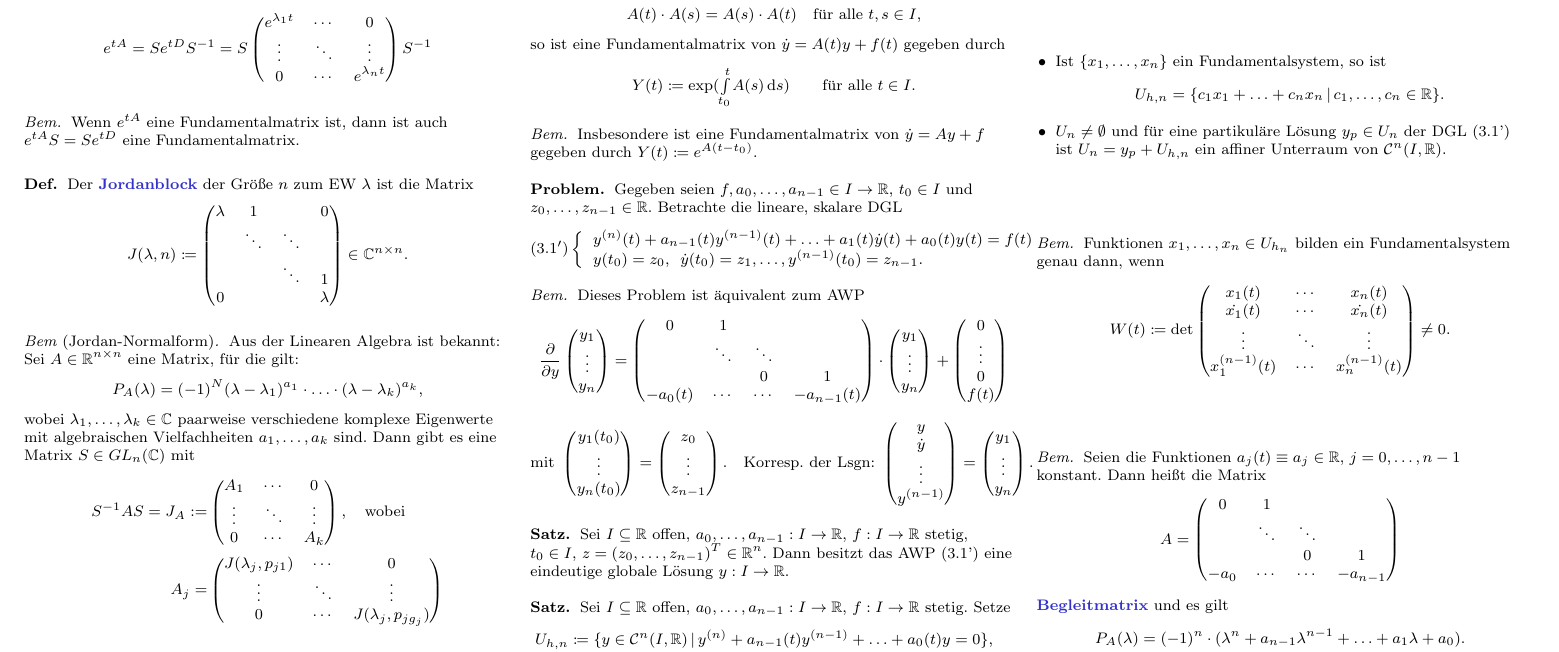
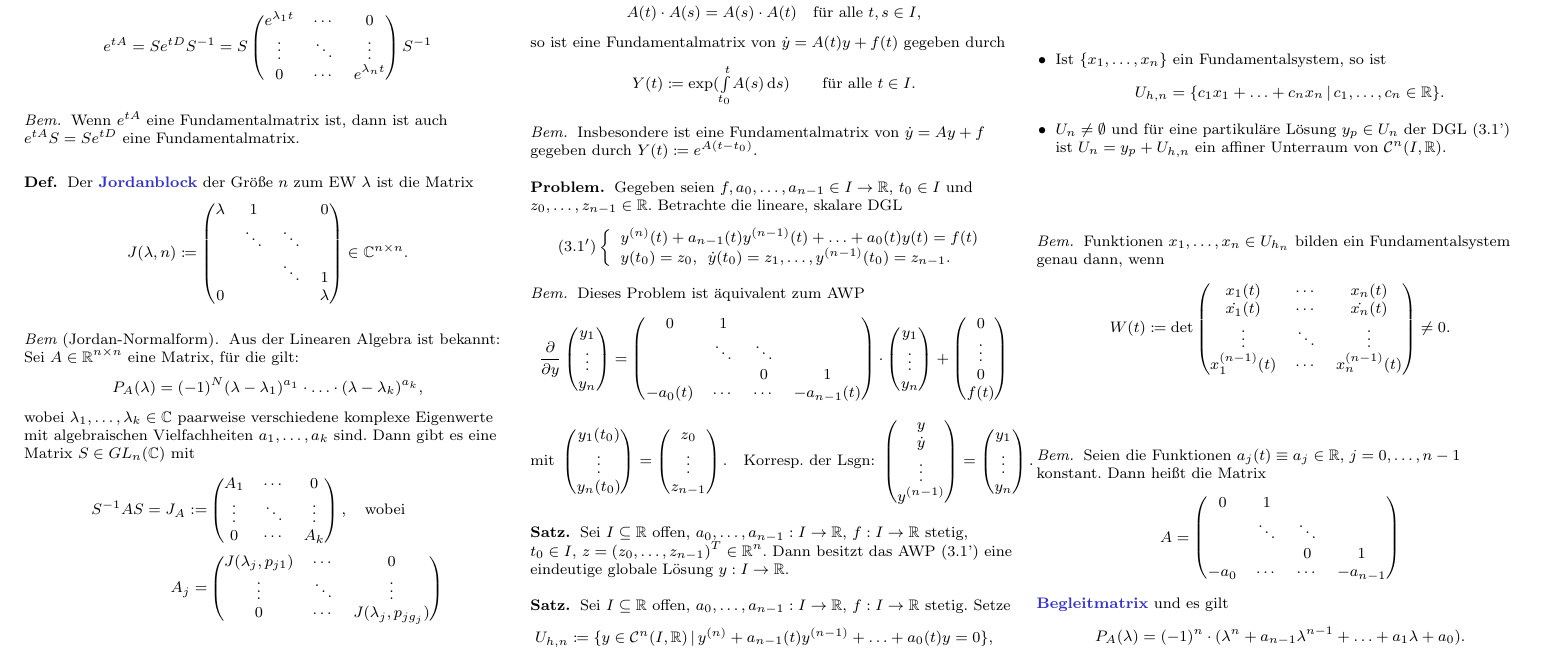
Before and after one commit to timjb/uni-spicker, a LaTeX document (ode.tex): part of page 3 of 5, cut so that both start at the same text. Compiled offline with pdfLaTeX.

Commit message:
ODE: typo

```diff
--- a/ode.tex
+++ b/ode.tex
@@ -742,7 +742,7 @@ Unterschied: Autonome DGLn hängen nicht explizit von der Zeit $t$ ab
   Gegeben seien $f, a_0, \ldots, a_{n-1} \in I \to \R$, $t_0 \in I$ und $z_0, \ldots, z_{n-1} \in \R$. Betrachte die lineare, skalare DGL
   \[
     (3.1') \left\{ \begin{array}{l}
-      y^{(n)}(t) + a_{n-1}(t) y^{(n-1)}(t) + \ldots + a_1(t) \dot{y}(t) + a_0(t) y(t) = f(t)\\
+      y^{(n)}(t) + a_{n-1}(t) y^{(n-1)}(t) + \ldots + a_0(t) y(t) = f(t)\\
       y(t_0) = z_0, \enspace \dot{y}(t_0) = z_1, \ldots, y^{(n-1)}(t_0) = z_{n-1}.
     \end{array} \right.
   \]
```
Also changed, not shown: ode.pdf.
